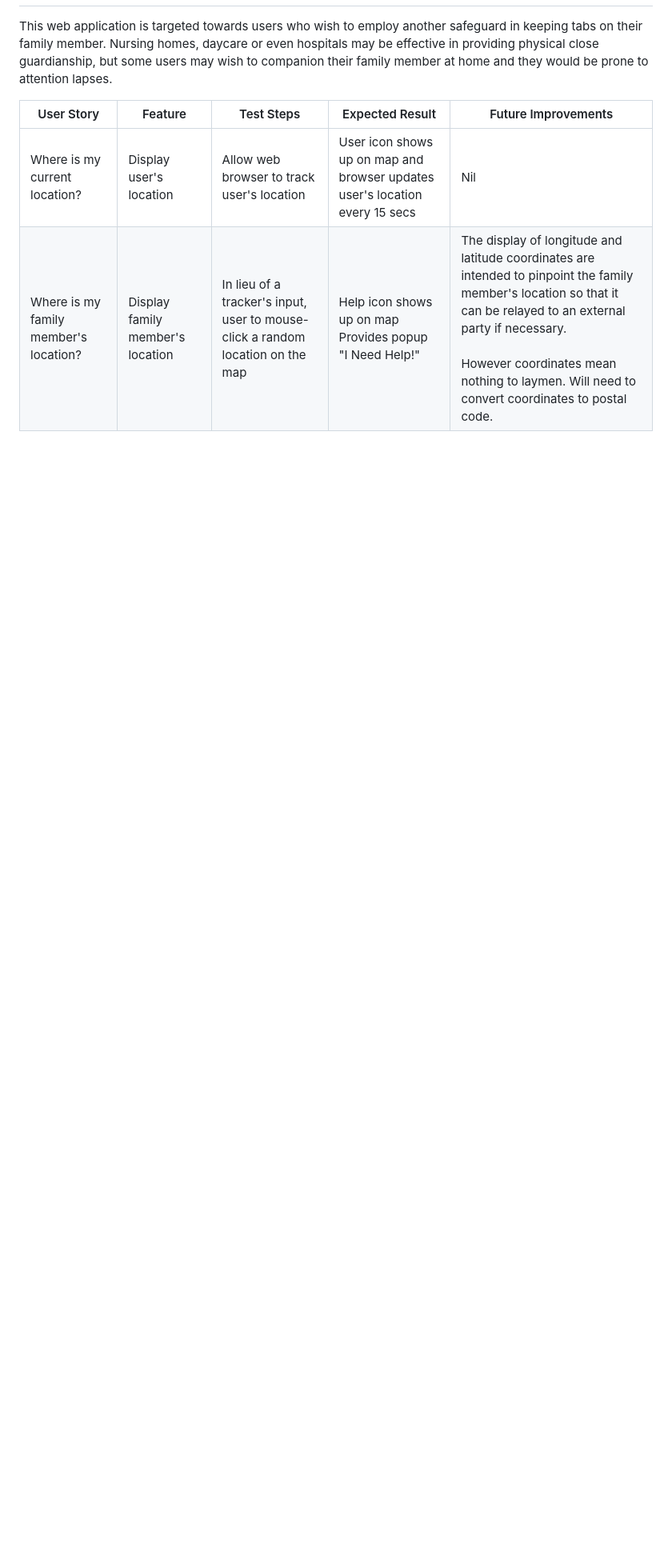
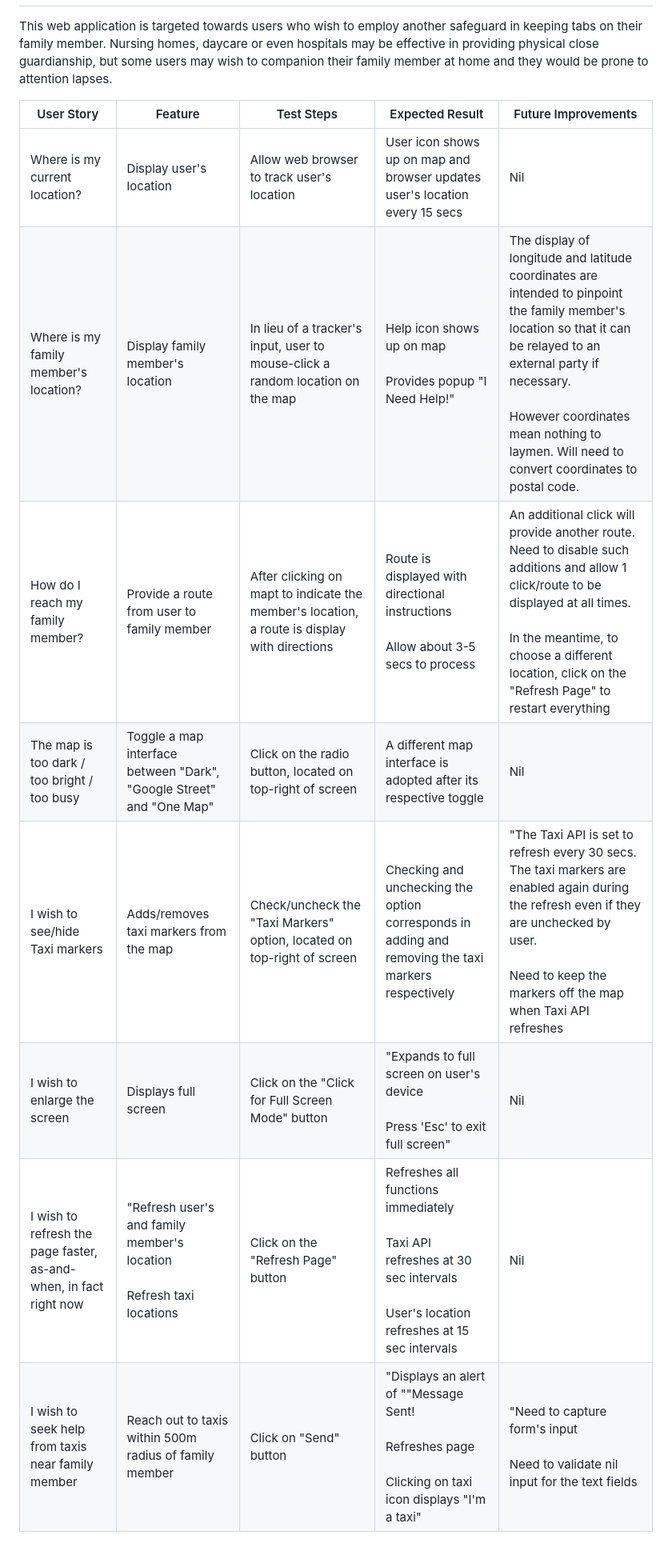
Before and after one commit to choonleong/choonleong.github.io, a Markdown page: README.md, the part around the change printed below. Shown: that part at 80% size. GitHub-like rendering; blank space fills up the shorter version.

Commit message:
finish user stories and features

```diff
--- a/README.md
+++ b/README.md
@@ -28,7 +30,13 @@ A message form is provided for user's input:
 
 This web application is targeted towards users who wish to employ another safeguard in keeping tabs on their family member. Nursing homes, daycare or even hospitals may be effective in providing physical close guardianship, but some users may wish to companion their family member at home and they would be prone to attention lapses.
 
-| User Story                            | Feature                          | Test Steps                                                                     | Expected Result                                                             | Future Improvements                                                                                                                                                                                                                                                         |
-| ------------------------------------- | -------------------------------- | ------------------------------------------------------------------------------ | --------------------------------------------------------------------------- | --------------------------------------------------------------------------------------------------------------------------------------------------------------------------------------------------------------------------------------------------------------------------- |
-| Where is my current location?         | Display user's location          | Allow web browser to track user's location                                     | User icon shows up on map and browser updates user's location every 15 secs | Nil                                                                                                                                                                                                                                                                         |
-| Where is my family member's location? | Display family member's location | In lieu of a tracker's input, user to mouse-click a random location on the map | Help icon shows up on map<br /> Provides popup "I Need Help!"               | The display of longitude and latitude coordinates are intended to pinpoint the family member's location so that it can be relayed to an external party if necessary. <br/><br/>However coordinates mean nothing to laymen. Will need to convert coordinates to postal code. |
+| User Story                                                        | Feature                                                                      | Test Steps                                                                                   | Expected Result                                                                                                                            | Future Improvements                                                                                                                                                                                                                                                         |
+| ----------------------------------------------------------------- | ---------------------------------------------------------------------------- | -------------------------------------------------------------------------------------------- | ------------------------------------------------------------------------------------------------------------------------------------------ | --------------------------------------------------------------------------------------------------------------------------------------------------------------------------------------------------------------------------------------------------------------------------- |
+| Where is my current location?                                     | Display user's location                                                      | Allow web browser to track user's location                                                   | User icon shows up on map and browser updates user's location every 15 secs                                                                | Nil                                                                                                                                                                                                                                                                         |
+| Where is my family member's location?                             | Display family member's location                                             | In lieu of a tracker's input, user to mouse-click a random location on the map               | Help icon shows up on map<br/><br/> Provides popup "I Need Help!"                                                                          | The display of longitude and latitude coordinates are intended to pinpoint the family member's location so that it can be relayed to an external party if necessary. <br/><br/>However coordinates mean nothing to laymen. Will need to convert coordinates to postal code. |
+| How do I reach my family member?                                  | Provide a route from user to family member                                   | After clicking on mapt to indicate the member's location, a route is display with directions | Route is displayed with directional instructions<br/><br/>Allow about 3-5 secs to process                                                  | An additional click will provide another route. Need to disable such additions and allow 1 click/route to be displayed at all times. <br/><br/> In the meantime, to choose a different location, click on the "Refresh Page" to restart everything                          |
+| The map is too dark / too bright / too busy                       | Toggle a map interface between "Dark", "Google Street" and "One Map"         | Click on the radio button, located on top-right of screen                                    | A different map interface is adopted after its respective toggle                                                                           | Nil                                                                                                                                                                                                                                                                         |
+| I wish to see/hide Taxi markers                                   | Adds/removes taxi markers from the map                                       | Check/uncheck the "Taxi Markers" option, located on top-right of screen                      | Checking and unchecking the option corresponds in adding and removing the taxi markers respectively                                        | "The Taxi API is set to refresh every 30 secs. The taxi markers are enabled again during the refresh even if they are unchecked by user. <br/><br/>Need to keep the markers off the map when Taxi API refreshes                                                             |
+| I wish to enlarge the screen                                      | Displays full screen                                                         | Click on the "Click for Full Screen Mode" button                                             | "Expands to full screen on user's device<br/><br/>Press 'Esc' to exit full screen"                                                         | Nil                                                                                                                                                                                                                                                                         |
+| I wish to refresh the page faster, as-and-when, in fact right now | "Refresh user's and family member's location<br/><br/>Refresh taxi locations | Click on the "Refresh Page" button                                                           | Refreshes all functions immediately<br/><br/>Taxi API refreshes at 30 sec intervals<br/><br/>User's location refreshes at 15 sec intervals | Nil                                                                                                                                                                                                                                                                         |
+| I wish to seek help from taxis near family member                 | Reach out to taxis within 500m radius of family member                       | Click on "Send" button                                                                       | "Displays an alert of ""Message Sent!<br/><br/>Refreshes page<br/><br/>Clicking on taxi icon displays "I'm a taxi"                         | "Need to capture form's input<br/><br/>Need to validate nil input for the text fields                                                                                                                                                                                       |
```
Also changed, not shown: other parts of README.md (+5 -3 lines).
